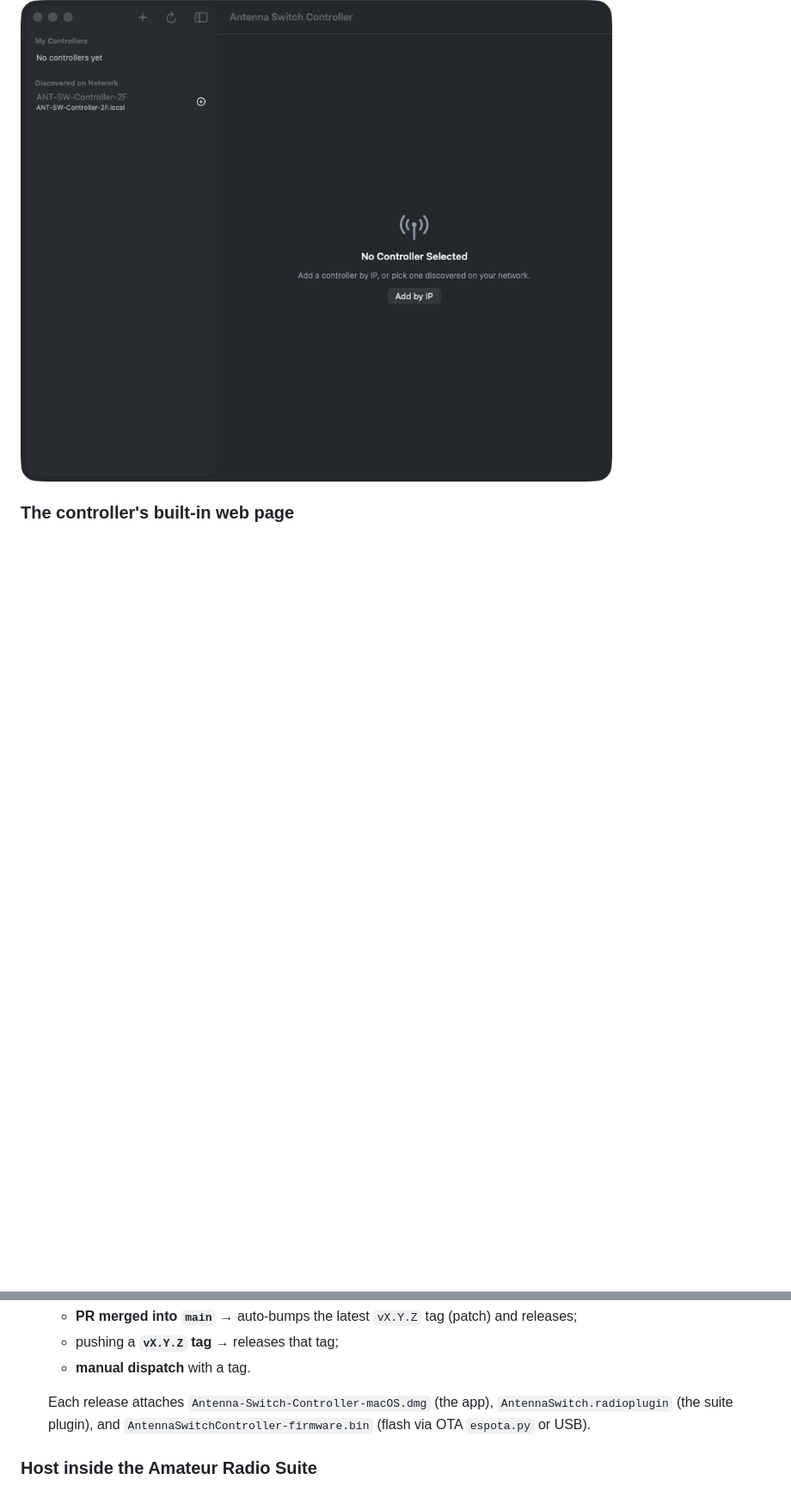
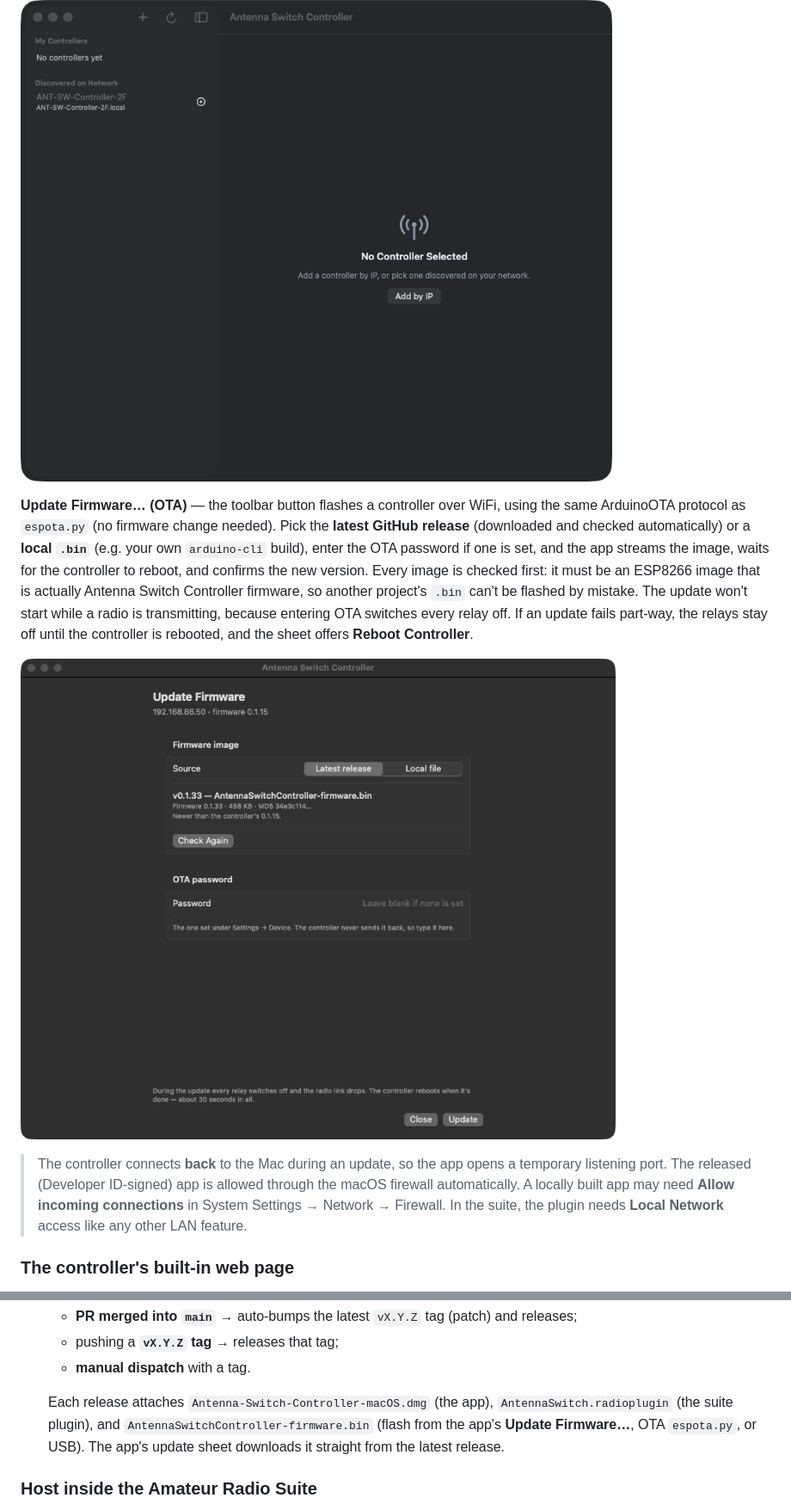
Before and after one commit to VU3ESV/AntennaSwitchController, a Markdown page: README.md, 2 parts joined by grey strips. Shown at 86% size. Drawn GitHub-style; pictures changed too: App/docs/images/app-firmware-update.png (added); blank space fills up the shorter version.

```diff
--- a/README.md
+++ b/README.md
@@ -174,6 +177,25 @@ on the network; add one by IP or pick a discovered unit:
 
 ![Add and discover](App/docs/images/app-empty-discovery.png)
 
+**Update Firmware… (OTA)** — the toolbar button flashes a controller over WiFi,
+using the same ArduinoOTA protocol as `espota.py` (no firmware change needed). Pick
+the **latest GitHub release** (downloaded and checked automatically) or a **local
+`.bin`** (e.g. your own `arduino-cli` build), enter the OTA password if one is set,
+and the app streams the image, waits for the controller to reboot, and confirms the
+new version. Every image is checked first: it must be an ESP8266 image that is
+actually Antenna Switch Controller firmware, so another project's `.bin` can't be
+flashed by mistake. The update won't start while a radio is transmitting, because
+entering OTA switches every relay off. If an update fails part-way, the relays stay
+off until the controller is rebooted, and the sheet offers **Reboot Controller**.
+
+![Firmware update](App/docs/images/app-firmware-update.png)
+
+> The controller connects **back** to the Mac during an update, so the app opens a
+> temporary listening port. The released (Developer ID-signed) app is allowed through
+> the macOS firewall automatically. A locally built app may need **Allow incoming
+> connections** in System Settings → Network → Firewall. In the suite, the plugin needs
+> **Local Network** access like any other LAN feature.
+
 ### The controller's built-in web page
 
 The app mirrors the controller's own web portal (same `/config`, `/save`,
@@ -233,7 +255,9 @@ it Gatekeeper blocks an unsigned, un-notarized bundle. On first launch, allow
 
   Each release attaches `Antenna-Switch-Controller-macOS.dmg` (the app),
   `AntennaSwitch.radioplugin` (the suite plugin), and
-  `AntennaSwitchController-firmware.bin` (flash via OTA `espota.py` or USB).
+  `AntennaSwitchController-firmware.bin` (flash from the app's **Update Firmware…**,
+  OTA `espota.py`, or USB). The app's update sheet downloads it straight from the
+  latest release.
 
 ### Host inside the Amateur Radio Suite
 
```
Also changed, not shown: other parts of README.md (+3 -0 lines), CHANGELOG.md (+13 -1 lines), CLAUDE.md (+31 -5 lines), 10 other files.
